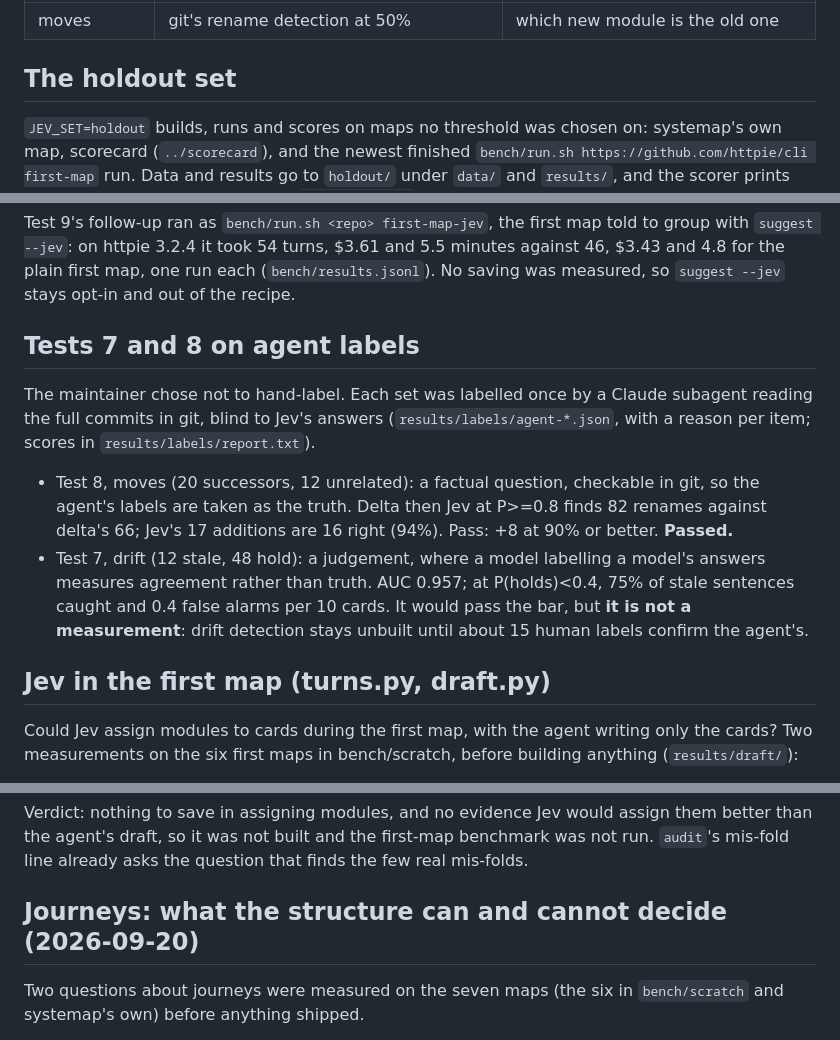
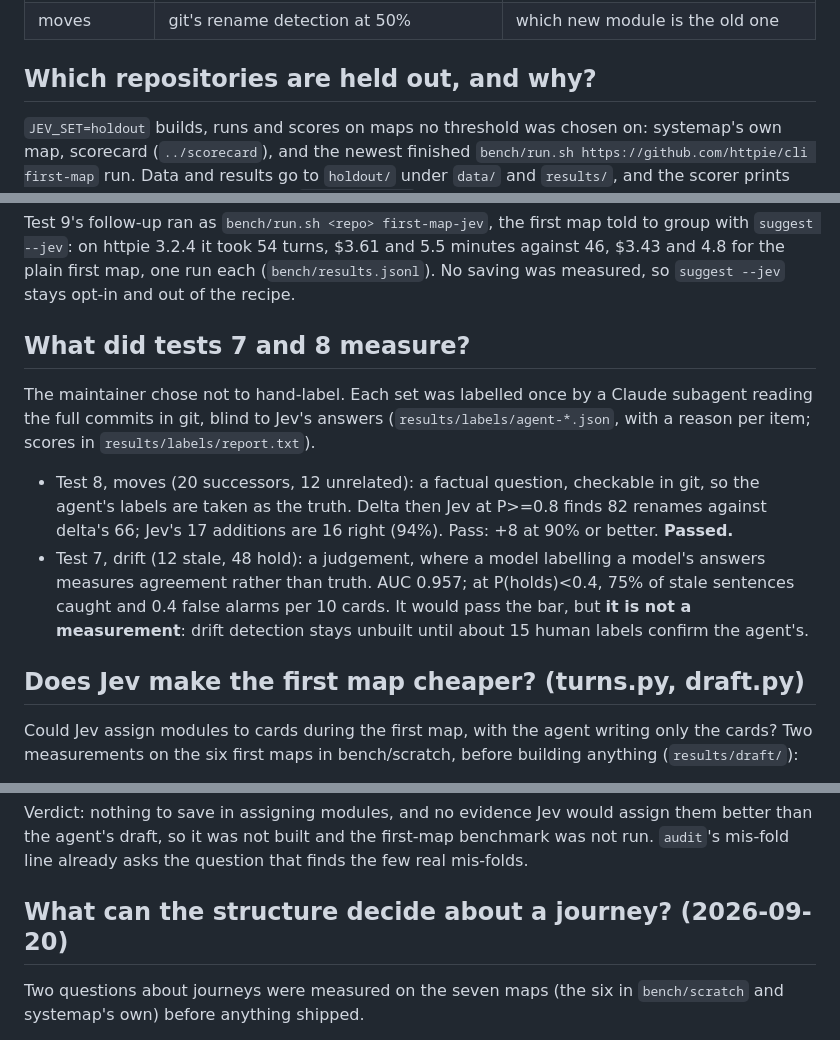
Before and after one commit to 0xfauzi/systemap, a Markdown page: bench/jev/README.md, 3 parts joined by grey strips. GitHub-like rendering.

```diff
--- a/bench/jev/README.md
+++ b/bench/jev/README.md
@@ -34,7 +34,7 @@ Each experiment, its label source and what it measures:
 | answerfit | the answer that covers the crossing line | does this recorded reason cover this import |
 | moves | git's rename detection at 50% | which new module is the old one |
 
-## The holdout set
+## Which repositories are held out, and why?
 
 `JEV_SET=holdout` builds, runs and scores on maps no threshold was chosen
 on: systemap's own map, scorecard (`../scorecard`), and the newest finished
@@ -64,7 +64,7 @@ and 5.5 minutes against 46, $3.43 and 4.8 for the plain first map, one run
 each (`bench/results.jsonl`). No saving was measured, so `suggest --jev`
 stays opt-in and out of the recipe.
 
-## Tests 7 and 8 on agent labels
+## What did tests 7 and 8 measure?
 
 The maintainer chose not to hand-label. Each set was labelled once by a
 Claude subagent reading the full commits in git, blind to Jev's answers
@@ -81,7 +81,7 @@ Claude subagent reading the full commits in git, blind to Jev's answers
   cards. It would pass the bar, but **it is not a measurement**: drift
   detection stays unbuilt until about 15 human labels confirm the agent's.
 
-## Jev in the first map (turns.py, draft.py)
+## Does Jev make the first map cheaper? (turns.py, draft.py)
 
 Could Jev assign modules to cards during the first map, with the agent
 writing only the cards? Two measurements on the six first maps in
@@ -107,7 +107,7 @@ assign them better than the agent's draft, so it was not built and the
 first-map benchmark was not run. `audit`'s mis-fold line already asks the
 question that finds the few real mis-folds.
 
-## Journeys: what the structure can and cannot decide (2026-09-20)
+## What can the structure decide about a journey? (2026-09-20)
 
 Two questions about journeys were measured on the seven maps (the six in
 `bench/scratch` and systemap's own) before anything shipped.
```
Also changed, not shown: other parts of bench/jev/README.md (+5 -5 lines).
